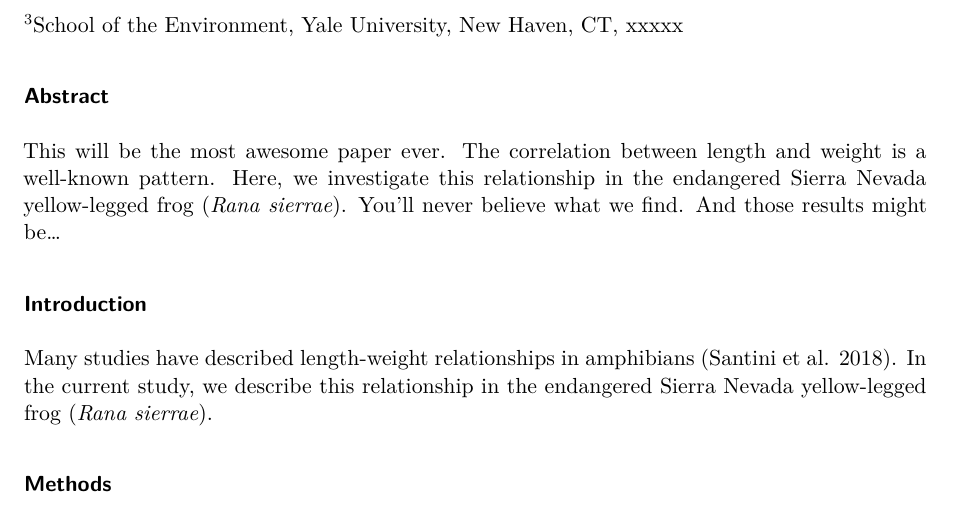
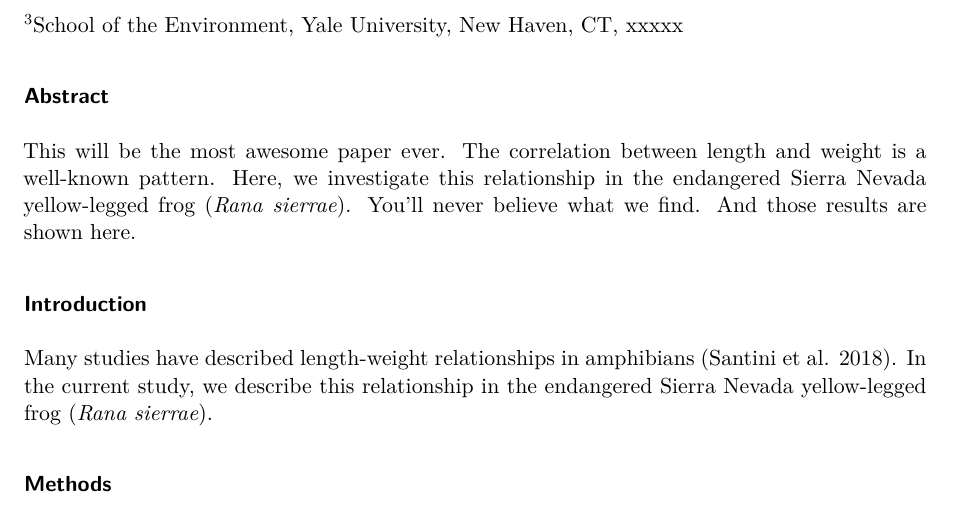
Before and after one commit to SNARL1/reproducible_workflow_demo, a Quarto document (doc/manuscript.qmd): part of page 1 of 2, cut so that both start at the same text. Rendered offline with R 4.5, knitr and Pandoc in place of Quarto, then LaTeX, with nearby package versions.

Commit message:
create version conflict

```diff
--- a/doc/manuscript.qmd
+++ b/doc/manuscript.qmd
@@ -27,7 +27,7 @@ This will be the most awesome paper ever.
 The correlation between length and weight is a well-known pattern.
 Here, we investigate this relationship in the endangered Sierra Nevada yellow-legged frog (*Rana sierrae*).
 You'll never believe what we find.
-And those results might be...
+And those results are shown here.
 
 ### Introduction
 
```
